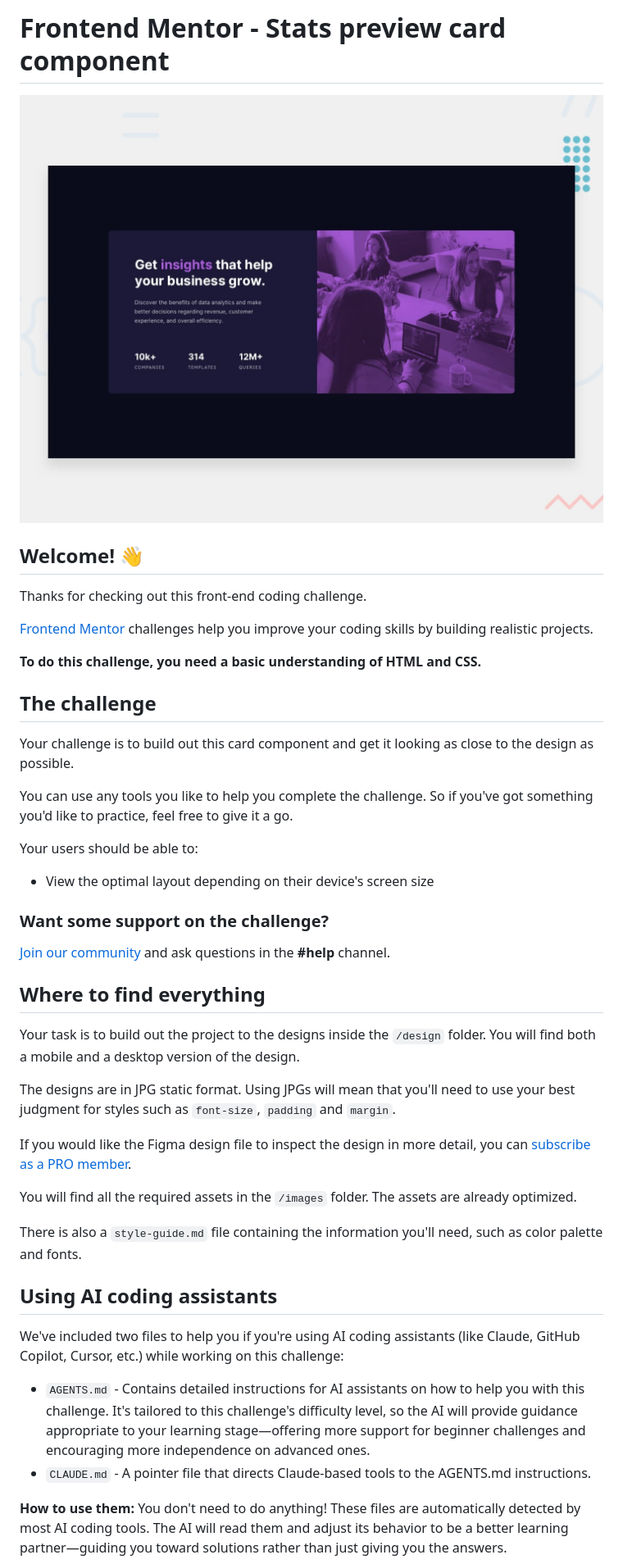
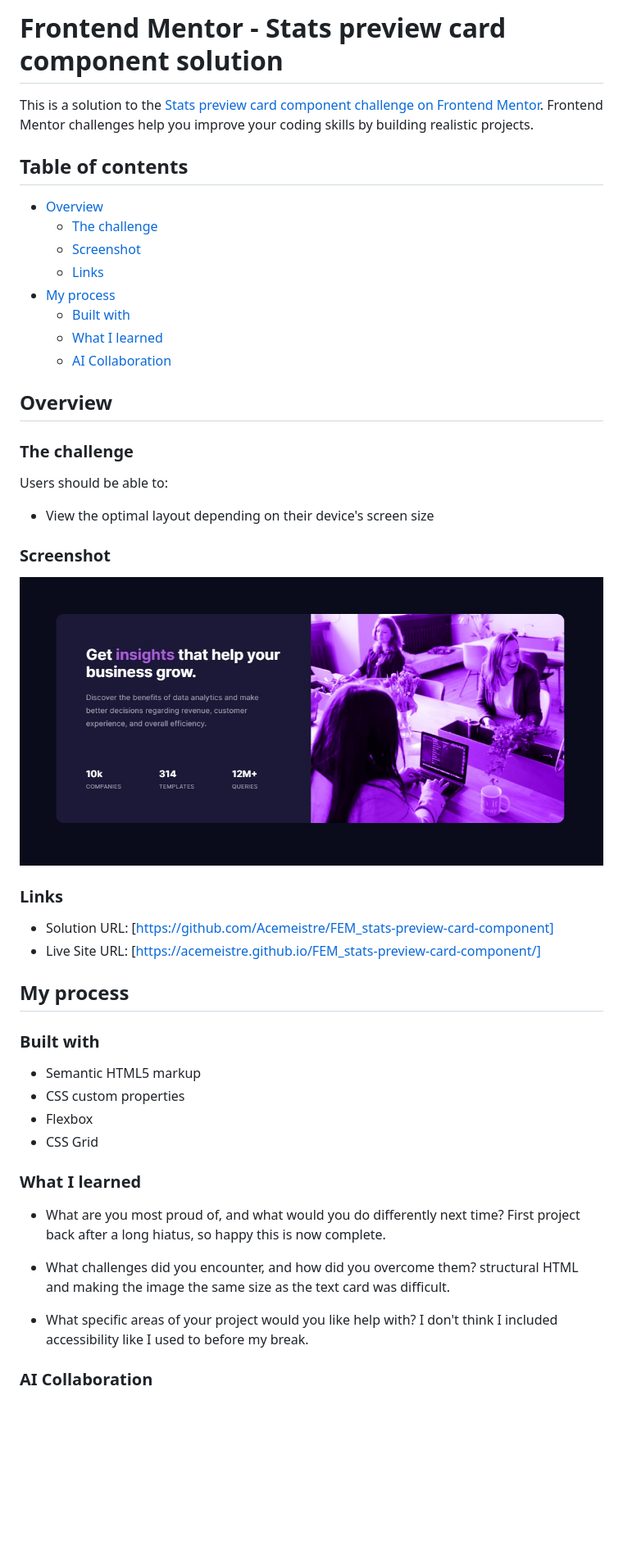
Before and after one commit to Acemeistre/FEM_stats-preview-card-component, a Markdown page: README.md, the part around the change printed below. Shown: that part at 82% size. GitHub-like rendering; pictures changed too: Screenshot/Desktop-design.jpg (added); blank space fills up the shorter version.

Commit message:
Second submission - updated README with full details of project, updated alt attribute of image, removed padding and align items in CSS, reduced size of media query to accomodate laptop sizes

```diff
--- a/README.md
+++ b/README.md
@@ -1,47 +1,54 @@
-# Frontend Mentor - Stats preview card component
+# Frontend Mentor - Stats preview card component solution
 
-![Design preview for the Stats preview card component coding challenge](preview.jpg)
+This is a solution to the [Stats preview card component challenge on Frontend Mentor](https://www.frontendmentor.io/challenges/stats-preview-card-component-8JqbgoU62). Frontend Mentor challenges help you improve your coding skills by building realistic projects.
 
-## Welcome! 👋
+## Table of contents
 
-Thanks for checking out this front-end coding challenge.
+- [Overview](#overview)
+  - [The challenge](#the-challenge)
+  - [Screenshot](#screenshot)
+  - [Links](#links)
+- [My process](#my-process)
+  - [Built with](#built-with)
+  - [What I learned](#what-i-learned)
+  - [AI Collaboration](#ai-collaboration)
 
-[Frontend Mentor](https://www.frontendmentor.io) challenges help you improve your coding skills by building realistic projects.
+## Overview
 
-**To do this challenge, you need a basic understanding of HTML and CSS.**
+### The challenge
 
-## The challenge
-
-Your challenge is to build out this card component and get it looking as close to the design as possible.
-
-You can use any tools you like to help you complete the challenge. So if you've got something you'd like to practice, feel free to give it a go.
-
-Your users should be able to:
+Users should be able to:
 
 - View the optimal layout depending on their device's screen size
 
-### Want some support on the challenge?
+### Screenshot
 
-[Join our community](https://www.frontendmentor.io/community) and ask questions in the **#help** channel.
+![Screenshot](./Screenshot/Desktop-design.jpg)
 
-## Where to find everything
+### Links
 
-Your task is to build out the project to the designs inside the `/design` folder. You will find both a mobile and a desktop version of the design.
+- Solution URL: [https://github.com/Acemeistre/FEM_stats-preview-card-component]
+- Live Site URL: [https://acemeistre.github.io/FEM_stats-preview-card-component/]
 
-The designs are in JPG static format. Using JPGs will mean that you'll need to use your best judgment for styles such as `font-size`, `padding` and `margin`.
+## My process
 
-If you would like the Figma design file to inspect the design in more detail, you can [subscribe as a PRO member](https://www.frontendmentor.io/pro).
+### Built with
 
-You will find all the required assets in the `/images` folder. The assets are already optimized.
+- Semantic HTML5 markup
+- CSS custom properties
+- Flexbox
+- CSS Grid
 
-There is also a `style-guide.md` file containing the information you'll need, such as color palette and fonts.
+### What I learned
 
-## Using AI coding assistants
+- What are you most proud of, and what would you do differently next time?
+First project back after a long hiatus, so happy this is now complete.
 
-We've included two files to help you if you're using AI coding assistants (like Claude, GitHub Copilot, Cursor, etc.) while working on this challenge:
+- What challenges did you encounter, and how did you overcome them?
+structural HTML and making the image the same size as the text card was difficult.
 
-- `AGENTS.md` - Contains detailed instructions for AI assistants on how to help you with this challenge. It's tailored to this challenge's difficulty level, so the AI will provide guidance appropriate to your learning stage—offering more support for beginner challenges and encouraging more independence on advanced ones.
-- `CLAUDE.md` - A pointer file that directs Claude-based tools to the AGENTS.md instructions.
+- What specific areas of your project would you like help with?
+I don't think I included accessibility like I used to before my break.
 
-**How to use them:** You don't need to do anything! These files are automatically detected by most AI coding tools. The AI will read them and adjust its behavior to be a better learning partner—guiding you toward solutions rather than just giving you the answers.
+### AI Collaboration
 
```
Also changed, not shown: other parts of README.md (+2 -57 lines), 3 other files.
